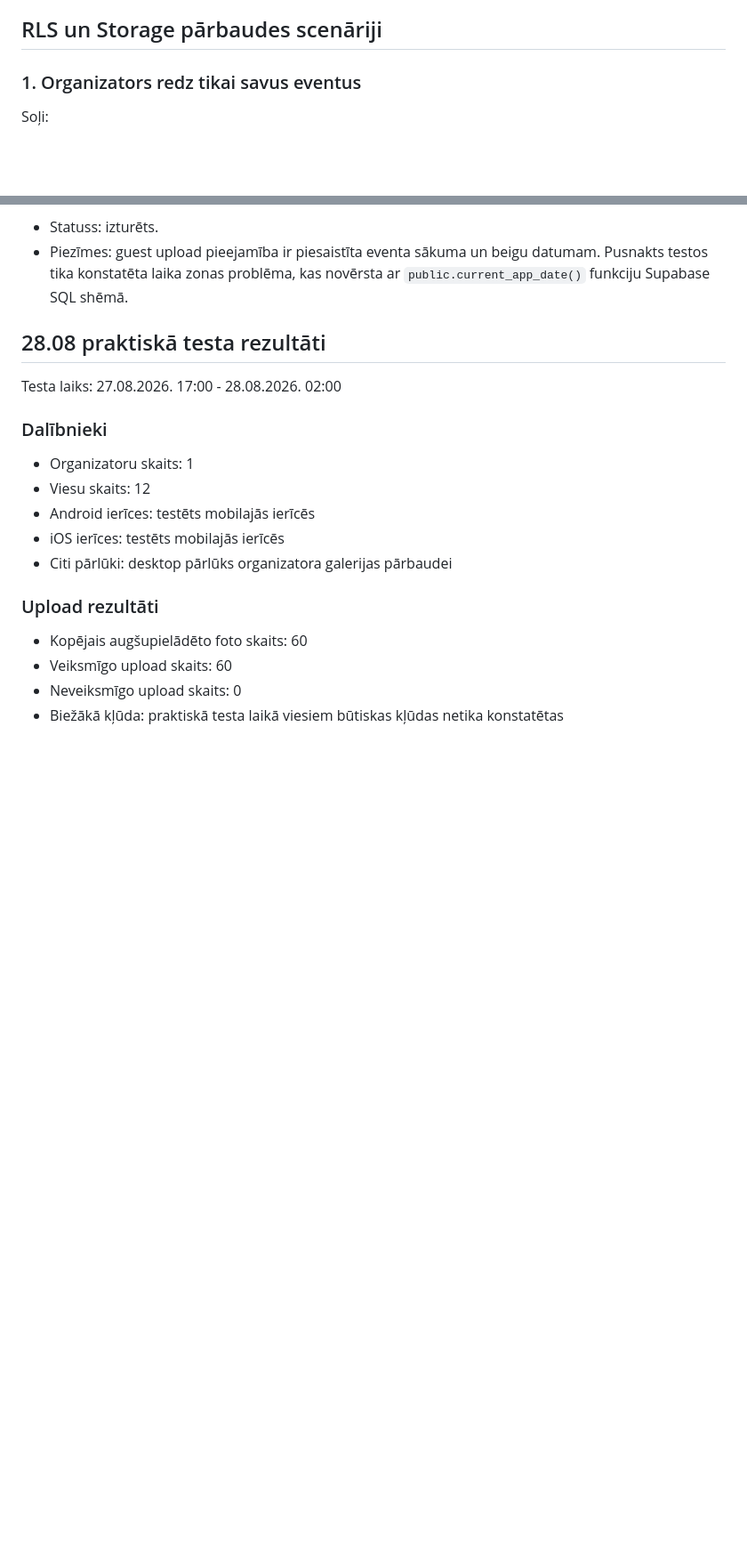
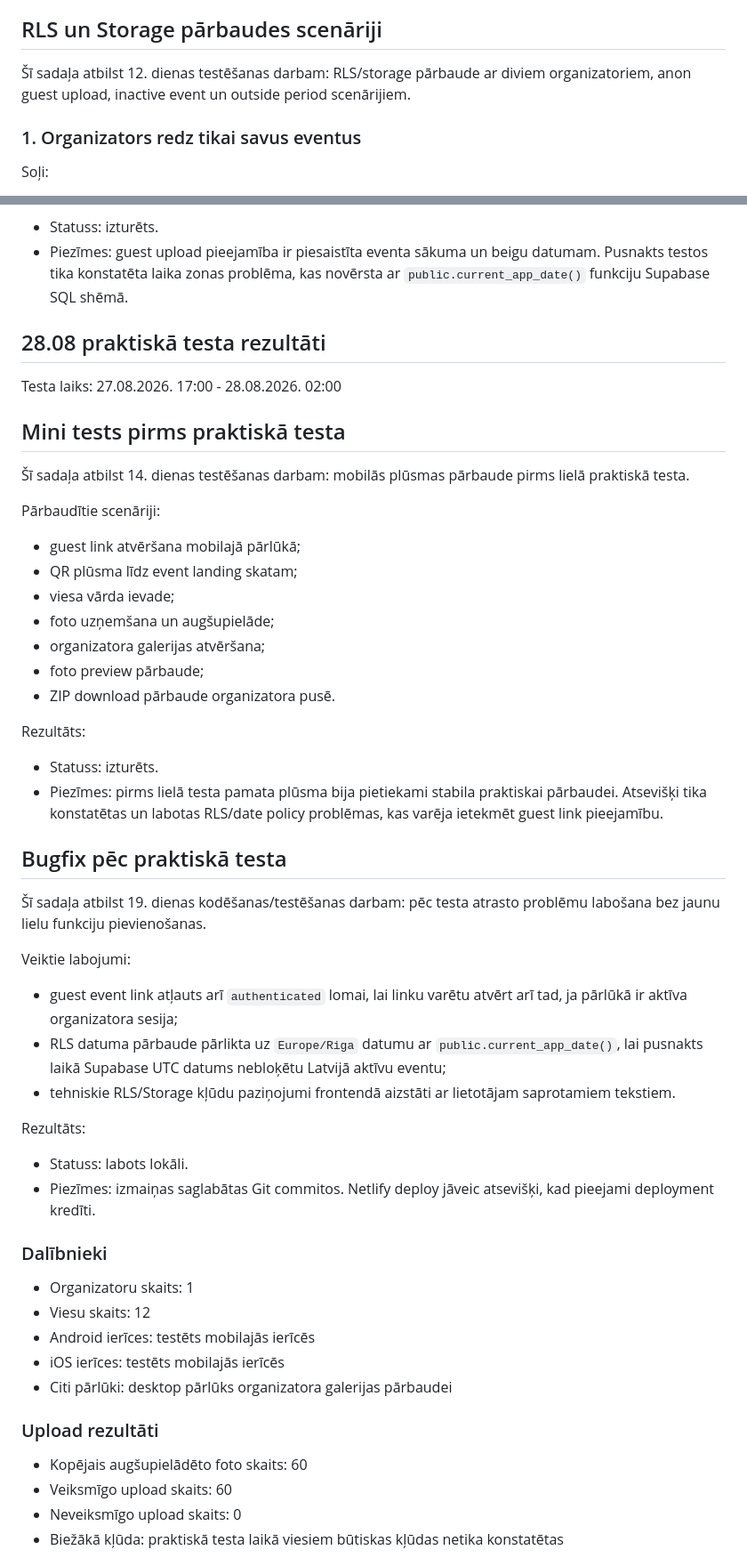
Before and after one commit to GKarans/Event-Photo-SaaS, a Markdown page: docs/testing-report.md, 2 parts joined by grey strips. Shown at 89% size. GitHub-like rendering; blank space fills up the shorter version.

Commit message:
Document practical test operations

```diff
--- a/docs/testing-report.md
+++ b/docs/testing-report.md
@@ -13,6 +13,8 @@
 - Testa statuss: praktiskais tests pabeigts
 
 ## RLS un Storage pārbaudes scenāriji
+
+Šī sadaļa atbilst 12. dienas testēšanas darbam: RLS/storage pārbaude ar diviem organizatoriem, anon guest upload, inactive event un outside period scenārijiem.
 
 ### 1. Organizators redz tikai savus eventus
 
@@ -113,6 +115,40 @@ Rezultāts:
 
 Testa laiks: 27.08.2026. 17:00 - 28.08.2026. 02:00
 
+## Mini tests pirms praktiskā testa
+
+Šī sadaļa atbilst 14. dienas testēšanas darbam: mobilās plūsmas pārbaude pirms lielā praktiskā testa.
+
+Pārbaudītie scenāriji:
+
+- guest link atvēršana mobilajā pārlūkā;
+- QR plūsma līdz event landing skatam;
+- viesa vārda ievade;
+- foto uzņemšana un augšupielāde;
+- organizatora galerijas atvēršana;
+- foto preview pārbaude;
+- ZIP download pārbaude organizatora pusē.
+
+Rezultāts:
+
+- Statuss: izturēts.
+- Piezīmes: pirms lielā testa pamata plūsma bija pietiekami stabila praktiskai pārbaudei. Atsevišķi tika konstatētas un labotas RLS/date policy problēmas, kas varēja ietekmēt guest link pieejamību.
+
+## Bugfix pēc praktiskā testa
+
+Šī sadaļa atbilst 19. dienas kodēšanas/testēšanas darbam: pēc testa atrasto problēmu labošana bez jaunu lielu funkciju pievienošanas.
+
+Veiktie labojumi:
+
+- guest event link atļauts arī `authenticated` lomai, lai linku varētu atvērt arī tad, ja pārlūkā ir aktīva organizatora sesija;
+- RLS datuma pārbaude pārlikta uz `Europe/Riga` datumu ar `public.current_app_date()`, lai pusnakts laikā Supabase UTC datums nebloķētu Latvijā aktīvu eventu;
+- tehniskie RLS/Storage kļūdu paziņojumi frontendā aizstāti ar lietotājam saprotamiem tekstiem.
+
+Rezultāts:
+
+- Statuss: labots lokāli.
+- Piezīmes: izmaiņas saglabātas Git commitos. Netlify deploy jāveic atsevišķi, kad pieejami deployment kredīti.
+
 ### Dalībnieki
 
 - Organizatoru skaits: 1
```
Also changed, not shown: docs/test-operations.md (added, +61 -0 lines).
